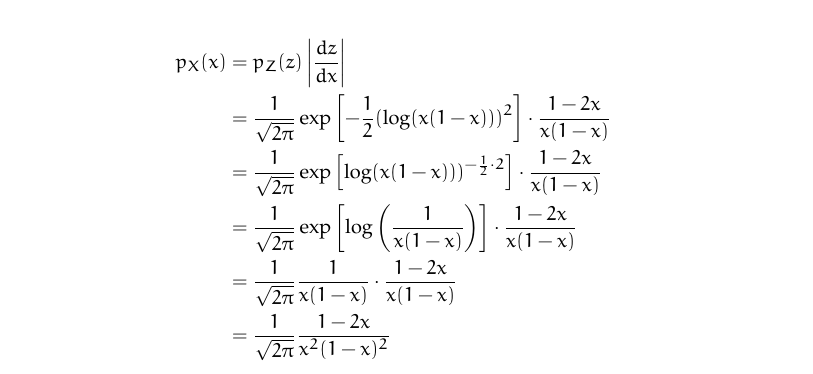
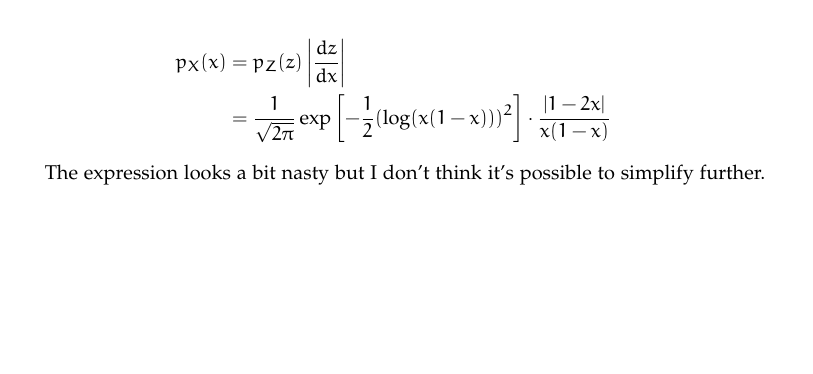
Before and after one commit to mathematiguy/maths-562, a LaTeX problem sheet (assignment-4/article.tex): part of page 5 of 6, cut so that both start at the same text, the shorter picture padded with empty space. Compiled offline with pdfLaTeX.

Commit message:
Completed solution to 16.2

```diff
--- a/assignment-4/article.tex
+++ b/assignment-4/article.tex
@@ -270,12 +270,8 @@ Then using the change of variables formula from before:
 
 \begin{align*}
   p_X(x) &= p_Z(z) \left|\frac{dz}{dx}\right| \\
-  &= \frac{1}{\sqrt{2\pi}} \exp \left[-\frac{1}{2}(\log(x(1-x)))^2 \right] \cdot \frac{1-2x}{x(1-x)} \\
-  &= \frac{1}{\sqrt{2\pi}} \exp \left[\log(x(1-x)))^{-\frac{1}{2} \cdot 2} \right] \cdot \frac{1-2x}{x(1-x)} \\
-  &= \frac{1}{\sqrt{2\pi}} \exp \left[\log\left(\frac{1}{x(1-x)}\right) \right] \cdot \frac{1-2x}{x(1-x)} \\
-  &= \frac{1}{\sqrt{2\pi}} \frac{1}{x(1-x)} \cdot \frac{1-2x}{x(1-x)} \\
-  &= \frac{1}{\sqrt{2\pi}} \frac{1-2x}{x^2(1-x)^2}
+  &= \frac{1}{\sqrt{2\pi}} \exp \left[-\frac{1}{2}(\log(x(1-x)))^2 \right] \cdot \frac{|1-2x|}{x(1-x)}
 \end{align*}
 
-%% \subsubsection*{Problem 16.2 solution - attempt 2}
+The expression looks a bit nasty but I don't think it's possible to simplify further.
 
```
Also changed, not shown: assignment-4/article.tex (31 more changed lines).
